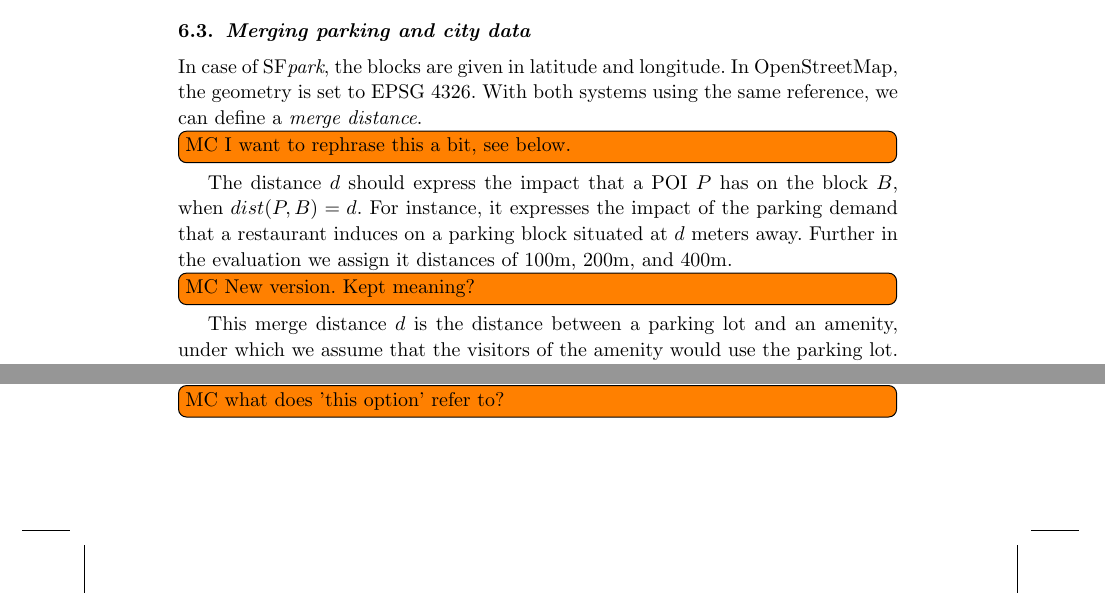
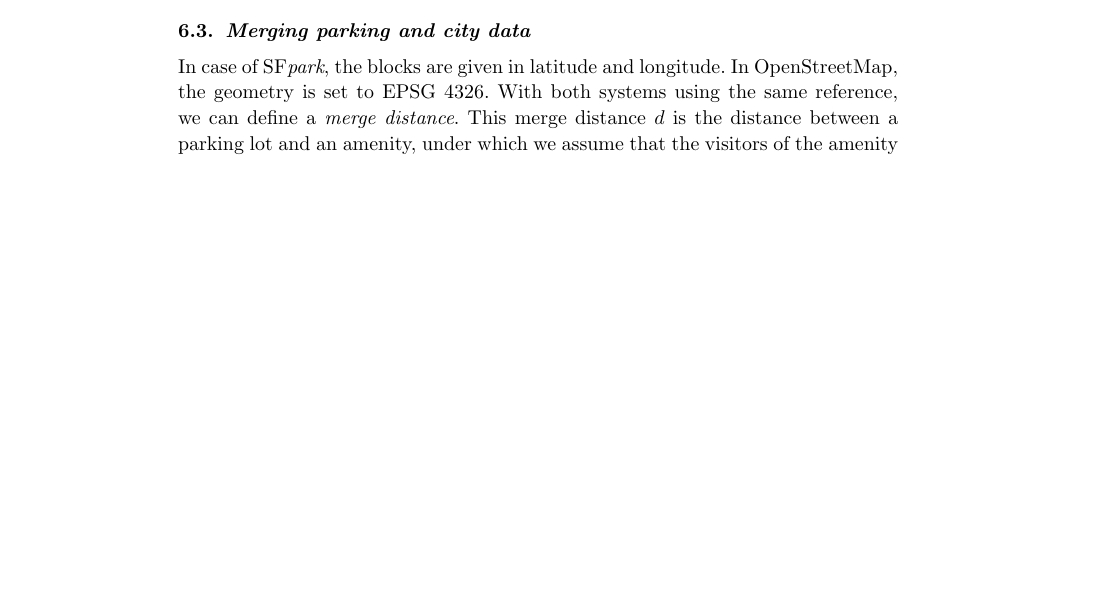
Before and after one commit to andionita/parking-estimator, a LaTeX document (journal_paper/content/parking_paper_ijait.tex, which reads journal_paper/content/parking_paper_content_ijait.tex): two parts of pages 18 and 20 of 34 before the commit and part of page 18 of 34 after it, the two joined at a grey line, cut so that both start at the same text, the shorter picture padded with empty space. Compiled offline with pdfLaTeX.

Commit message:
clarifying some MC comments

```diff
--- a/journal_paper/content/parking_paper_content_ijait.tex
+++ b/journal_paper/content/parking_paper_content_ijait.tex
@@ -602,10 +602,6 @@ The types of the public amenities collected from the POIs are listed in \cref{ta
 In case of SF\textit{park}, the blocks are given in latitude and longitude.
 In OpenStreetMap, the geometry is set to EPSG 4326.
 With both systems using the same reference, we can define a \textit{merge distance}.
-\todo[inline]{MC I want to rephrase this a bit, see below. }
-The distance $d$ should express the impact that a POI $P$ has on the block $B$, when $dist(P, B) = d$. For instance, it expresses the impact of the parking demand that a restaurant induces on a parking block situated at $d$ meters away.
-Further in the evaluation we assign it distances of 100m, 200m, and 400m.
-\todo[inline]{MC New version. Kept meaning?}
 This merge distance $d$ is the distance between a parking lot and an amenity, under which we assume that the visitors of the amenity would use the parking lot.
 Further, in the evaluation we assign it distances of 100m, 200m, and 400m.
 
@@ -702,7 +700,7 @@ Matching the amenities' POIs with the containing OSM polygon and then computing
 This has several drawbacks.
 The relation POI:polygon is in practice by no means 1:1.
 Many cases arose where multiple POIs were contained by the same polygon, in which situation the area was split between them; a POI might also be on the edge of several polygons, in which case we have to either (arbitrarily) assign it to the first polygon or to all.
-The deciding factor against \todo[inline]{MC what does 'this option' refer to?} this option was, however, the high \textit{coefficient of variation} for the area values.
+The deciding factor against this approach was, however, the high \textit{coefficient of variation} for the area values.
 The coefficient of variation (CV) is a measure of dispersion of a probability distribution and is defined as the ratio between the standard deviation and the mean of a sample. %(cf. Equation \cref{eq:cv}).
 When calculating CV based on the matching of POI with the polygons, it came out $2.1$ (value is referenced below).
 \todo[inline]{MC I recall from our discussion that this value was higher as some recommendation. Do we have a reference for that? We should contrast it here.}
```
Also changed, not shown: journal_paper/content/parking_paper_content_ijait.tex (4 more changed lines).
